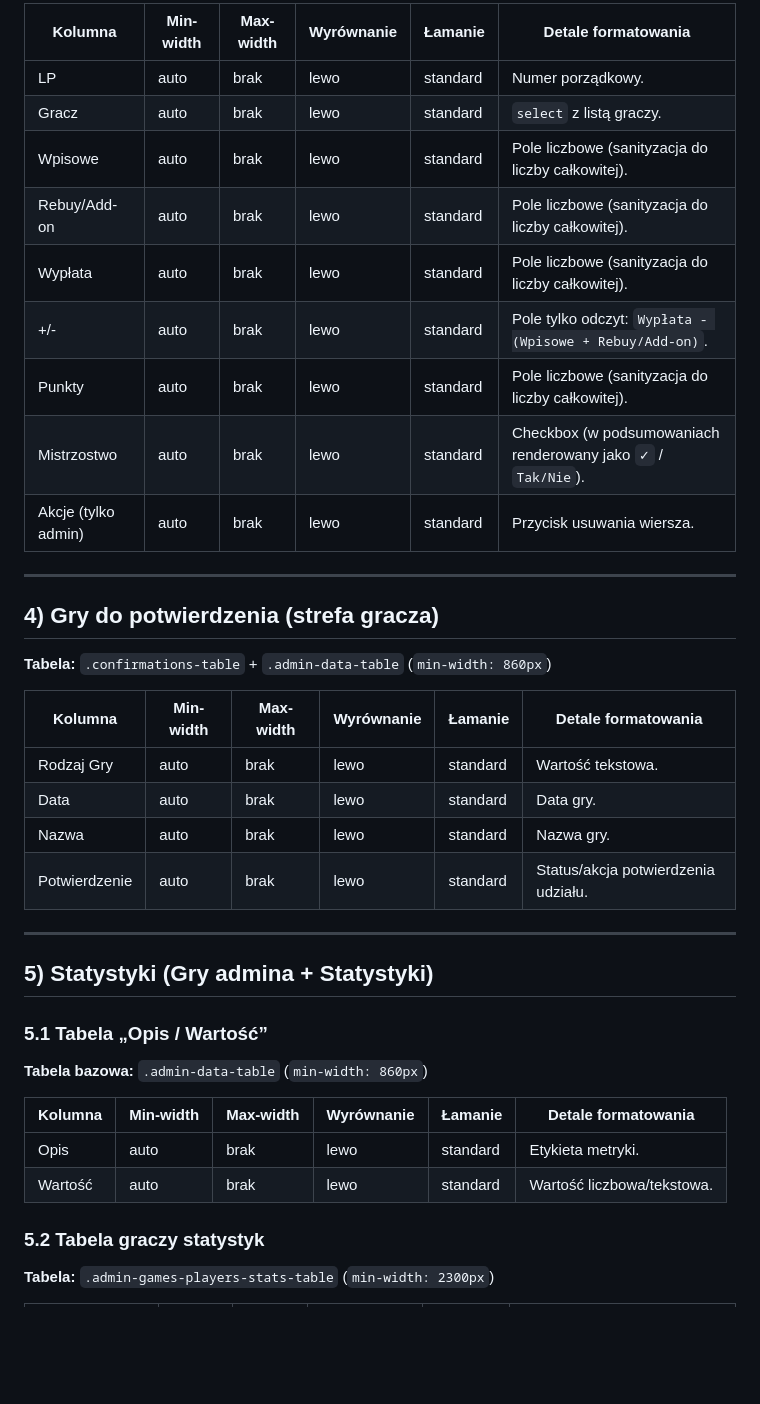
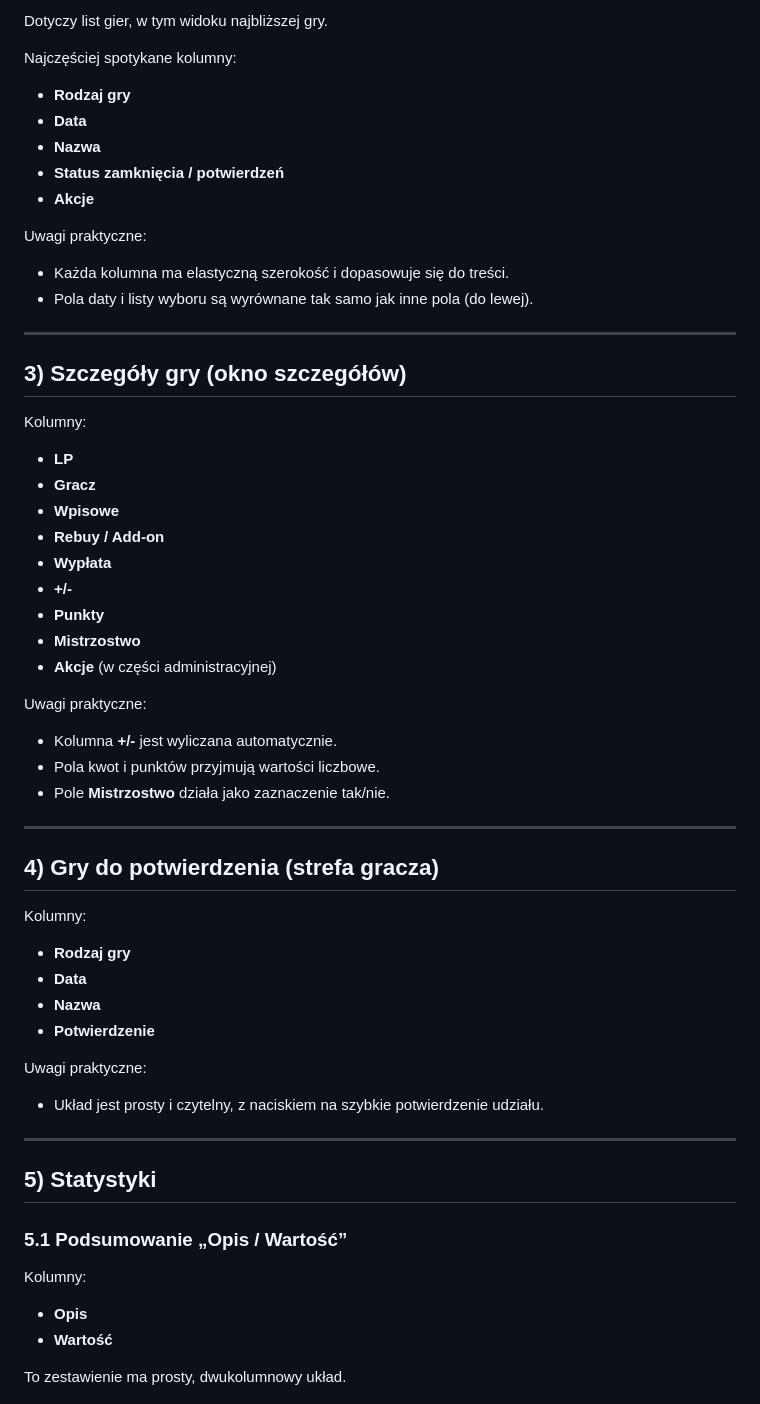
Before and after one commit to CuteLittleGoat/Karty, a Markdown page: Kolumny.md, the part around one of its changes. Rendered like a GitHub page; blank space fills up the shorter version.

```diff
--- a/Kolumny.md
+++ b/Kolumny.md
@@ -52,40 +35,59 @@ Dodatkowe wyjątki globalne:
 
-| Kolumna | Min-width | Max-width | Wyrównanie | Łamanie | Detale formatowania |
-| --- | --- | --- | --- | --- | --- |
-| LP | auto | brak | lewo | standard | Numer porządkowy. |
-| Gracz | auto | brak | lewo | standard | `select` z listą graczy. |
-| Wpisowe | auto | brak | lewo | standard | Pole liczbowe (sanityzacja do liczby całkowitej). |
-| Rebuy/Add-on | auto | brak | lewo | standard | Pole liczbowe (sanityzacja do liczby całkowitej). |
-| Wypłata | auto | brak | lewo | standard | Pole liczbowe (sanityzacja do liczby całkowitej). |
-| +/- | auto | brak | lewo | standard | Pole tylko odczyt: `Wypłata - (Wpisowe + Rebuy/Add-on)`. |
-| Punkty | auto | brak | lewo | standard | Pole liczbowe (sanityzacja do liczby całkowitej). |
-| Mistrzostwo | auto | brak | lewo | standard | Checkbox (w podsumowaniach renderowany jako `✓` / `Tak/Nie`). |
-| Akcje (tylko admin) | auto | brak | lewo | standard | Przycisk usuwania wiersza. |
+Dotyczy list gier, w tym widoku najbliższej gry.
+
+Najczęściej spotykane kolumny:
+- **Rodzaj gry**
+- **Data**
+- **Nazwa**
+- **Status zamknięcia / potwierdzeń**
+- **Akcje**
+
+Uwagi praktyczne:
+- Każda kolumna ma elastyczną szerokość i dopasowuje się do treści.
+- Pola daty i listy wyboru są wyrównane tak samo jak inne pola (do lewej).
+
+---
+
+## 3) Szczegóły gry (okno szczegółów)
+
+Kolumny:
+- **LP**
+- **Gracz**
+- **Wpisowe**
+- **Rebuy / Add-on**
+- **Wypłata**
+- **+/-**
+- **Punkty**
+- **Mistrzostwo**
+- **Akcje** (w części administracyjnej)
+
+Uwagi praktyczne:
+- Kolumna **+/-** jest wyliczana automatycznie.
+- Pola kwot i punktów przyjmują wartości liczbowe.
+- Pole **Mistrzostwo** działa jako zaznaczenie tak/nie.
 
 ---
 
 ## 4) Gry do potwierdzenia (strefa gracza)
-**Tabela:** `.confirmations-table` + `.admin-data-table` (`min-width: 860px`)
 
-| Kolumna | Min-width | Max-width | Wyrównanie | Łamanie | Detale formatowania |
-| --- | --- | --- | --- | --- | --- |
-| Rodzaj Gry | auto | brak | lewo | standard | Wartość tekstowa. |
-| Data | auto | brak | lewo | standard | Data gry. |
-| Nazwa | auto | brak | lewo | standard | Nazwa gry. |
-| Potwierdzenie | auto | brak | lewo | standard | Status/akcja potwierdzenia udziału. |
+Kolumny:
+- **Rodzaj gry**
+- **Data**
+- **Nazwa**
+- **Potwierdzenie**
+
+Uwagi praktyczne:
+- Układ jest prosty i czytelny, z naciskiem na szybkie potwierdzenie udziału.
 
 ---
 
-## 5) Statystyki (Gry admina + Statystyki)
+## 5) Statystyki
 
-### 5.1 Tabela „Opis / Wartość”
-**Tabela bazowa:** `.admin-data-table` (`min-width: 860px`)
+### 5.1 Podsumowanie „Opis / Wartość”
 
-| Kolumna | Min-width | Max-width | Wyrównanie | Łamanie | Detale formatowania |
-| --- | --- | --- | --- | --- | --- |
-| Opis | auto | brak | lewo | standard | Etykieta metryki. |
-| Wartość | auto | brak | lewo | standard | Wartość liczbowa/tekstowa. |
+Kolumny:
+- **Opis**
+- **Wartość**
 
-### 5.2 Tabela graczy statystyk
-**Tabela:** `.admin-games-players-stats-table` (`min-width: 2300px`)
+To zestawienie ma prosty, dwukolumnowy układ.
 
```
Also changed, not shown: other parts of Kolumny.md (+106 -111 lines).
